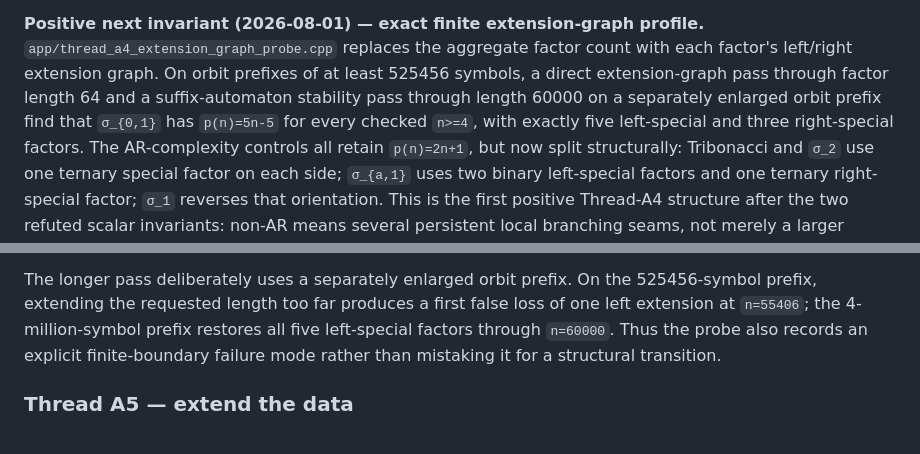
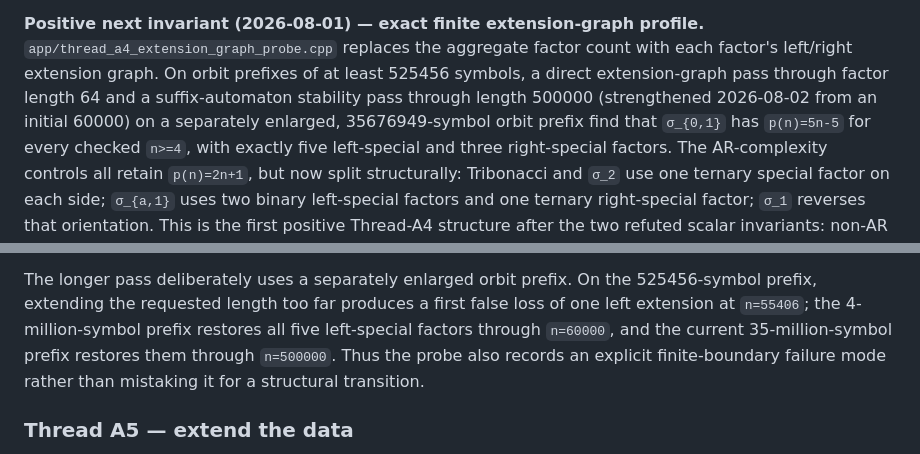
Before and after one commit to AMcRoberts/RavelMath, a Markdown page: docs/DIRECTION_AND_OPEN_THREADS.md, 2 parts joined by grey strips. GitHub-like rendering.

```diff
--- a/docs/DIRECTION_AND_OPEN_THREADS.md
+++ b/docs/DIRECTION_AND_OPEN_THREADS.md
@@ -417,7 +417,8 @@ profile.** `app/thread_a4_extension_graph_probe.cpp` replaces the
 aggregate factor count with each factor's left/right extension graph.
 On orbit prefixes of at least 525456 symbols, a direct extension-graph
 pass through factor length 64 and a suffix-automaton stability pass
-through length 60000 on a separately enlarged orbit prefix find that
+through length 500000 (strengthened 2026-08-02 from an initial 60000)
+on a separately enlarged, 35676949-symbol orbit prefix find that
 `σ_{0,1}` has `p(n)=5n-5` for every
 checked `n>=4`, with exactly five left-special and three right-special
 factors. The AR-complexity controls all retain `p(n)=2n+1`, but now
@@ -443,7 +444,8 @@ the actual predecessor/branch decomposition for this substitution.
 The longer pass deliberately uses a separately enlarged orbit prefix. On the
 525456-symbol prefix, extending the requested length too far produces a first
 false loss of one left extension at `n=55406`; the 4-million-symbol prefix
-restores all five left-special factors through `n=60000`. Thus the probe also
+restores all five left-special factors through `n=60000`, and the current
+35-million-symbol prefix restores them through `n=500000`. Thus the probe also
 records an explicit finite-boundary failure mode rather than mistaking it for
 a structural transition.
 
```
Also changed, not shown: docs/FINDINGS_FOR_CITATION.md (+9 -6 lines), docs/SOURCE_FILE_ATLAS.md (+1 -1 lines).
